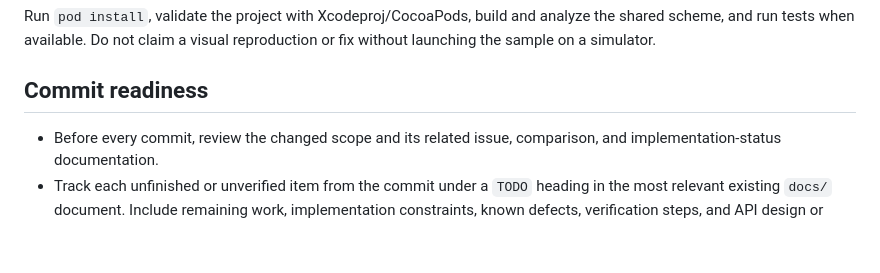
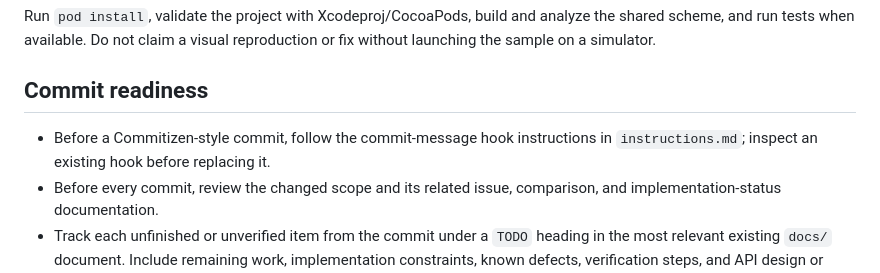
Before and after one commit to ChenYilong/CYLSearchViewController, a Markdown page: AGENTS.md, the part around the change. GitHub-like rendering; blank space fills up the shorter version.

```diff
--- a/AGENTS.md
+++ b/AGENTS.md
@@ -51,6 +51,8 @@ reproduction or fix without launching the sample on a simulator.
 
 ## Commit readiness
 
+- Before a Commitizen-style commit, follow the commit-message hook instructions
+  in `instructions.md`; inspect an existing hook before replacing it.
 - Before every commit, review the changed scope and its related issue,
   comparison, and implementation-status documentation.
 - Track each unfinished or unverified item from the commit under a `TODO`
```
Also changed, not shown: instructions.md (+24 -0 lines).
